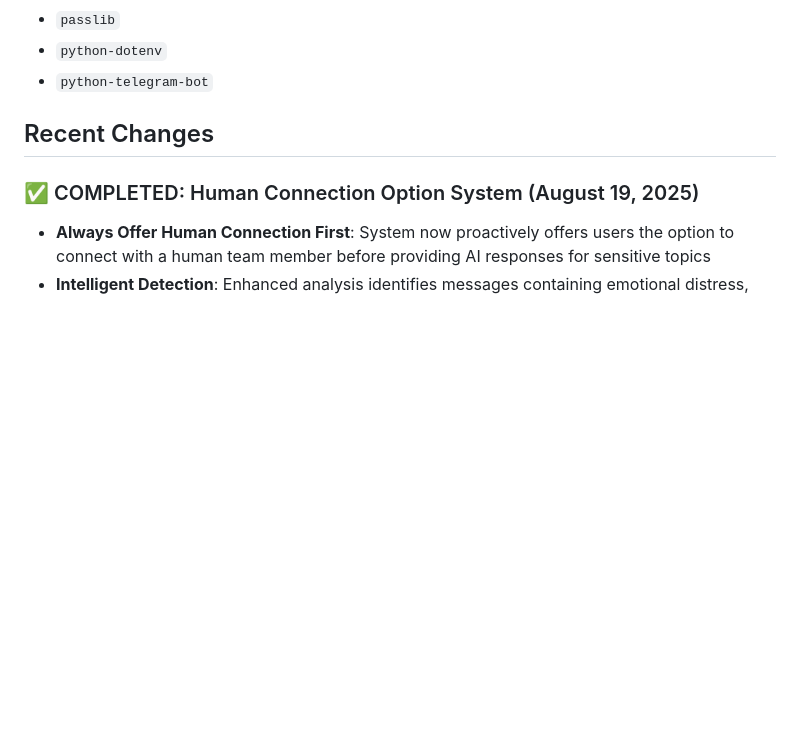
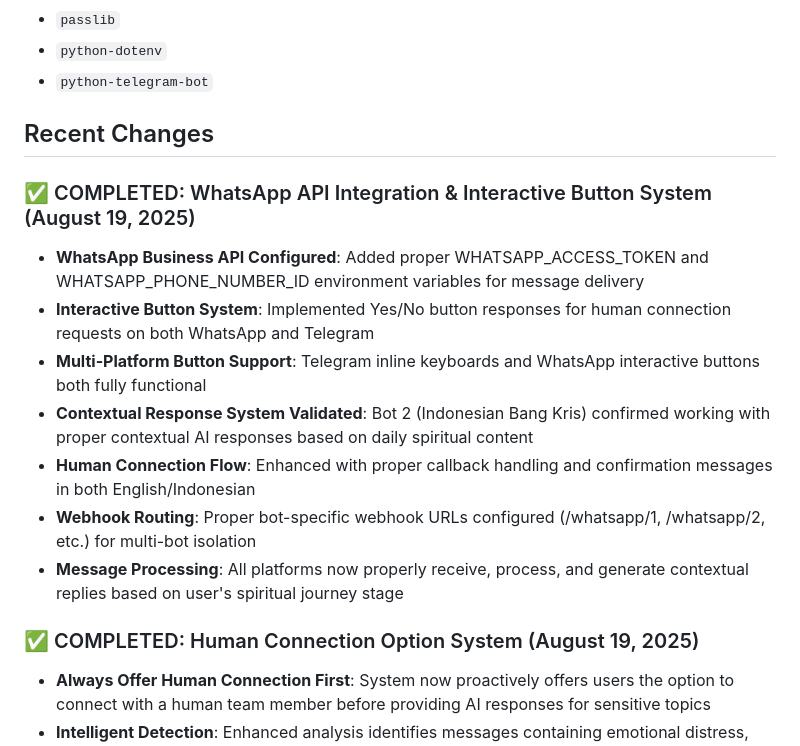
Before and after one commit to cvglobaldev/Daily-Message-Creator-Tool, a Markdown page: replit.md, the part around the change. Rendered like a GitHub page; blank space fills up the shorter version.

Commit message:
Add WhatsApp integration and interactive buttons for human connection
Integrate WhatsApp Business API with WHATSAPP_ACCESS_TOKEN and WHATSAPP_PHONE_NUMBER_ID environment variables, implement Yes/No buttons for human connection requests on WhatsApp and Telegram, and configure webhook routing for multi-bot isolation.

Replit-Commit-Author: Agent
Replit-Commit-Session-Id: 950385f6-08a5-4602-b4d1-7b12cb7e9b75
Replit-Commit-Checkpoint-Type: full_checkpoint
Replit-Commit-Screenshot-Url: https://storage.googleapis.com/screenshot-production-us-central1/e9e7e444-7486-4f98-977a-9636f271e98a/950385f6-08a5-4602-b4d1-7b12cb7e9b75/IcWvViM

```diff
--- a/replit.md
+++ b/replit.md
@@ -58,6 +58,15 @@ The system is a scalable and maintainable Flask web application in Python. It ut
 
 ## Recent Changes
 
+### ✅ COMPLETED: WhatsApp API Integration & Interactive Button System (August 19, 2025)
+- **WhatsApp Business API Configured**: Added proper WHATSAPP_ACCESS_TOKEN and WHATSAPP_PHONE_NUMBER_ID environment variables for message delivery
+- **Interactive Button System**: Implemented Yes/No button responses for human connection requests on both WhatsApp and Telegram
+- **Multi-Platform Button Support**: Telegram inline keyboards and WhatsApp interactive buttons both fully functional
+- **Contextual Response System Validated**: Bot 2 (Indonesian Bang Kris) confirmed working with proper contextual AI responses based on daily spiritual content
+- **Human Connection Flow**: Enhanced with proper callback handling and confirmation messages in both English/Indonesian
+- **Webhook Routing**: Proper bot-specific webhook URLs configured (/whatsapp/1, /whatsapp/2, etc.) for multi-bot isolation
+- **Message Processing**: All platforms now properly receive, process, and generate contextual replies based on user's spiritual journey stage
+
 ### ✅ COMPLETED: Human Connection Option System (August 19, 2025)
 - **Always Offer Human Connection First**: System now proactively offers users the option to connect with a human team member before providing AI responses for sensitive topics
 - **Intelligent Detection**: Enhanced analysis identifies messages containing emotional distress, spiritual concerns, or deep questions requiring personal guidance
```
